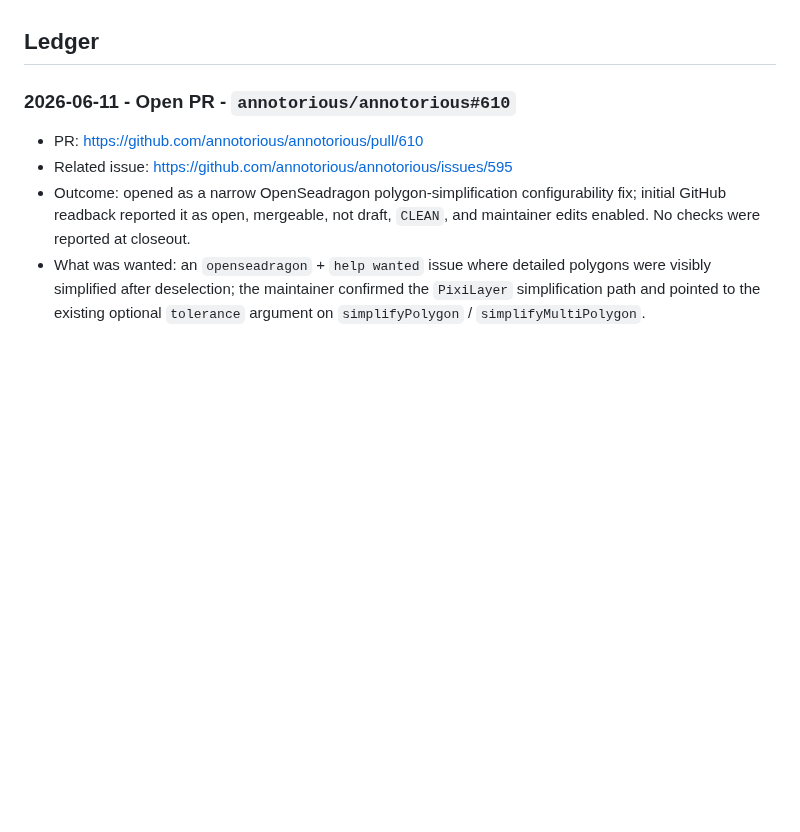
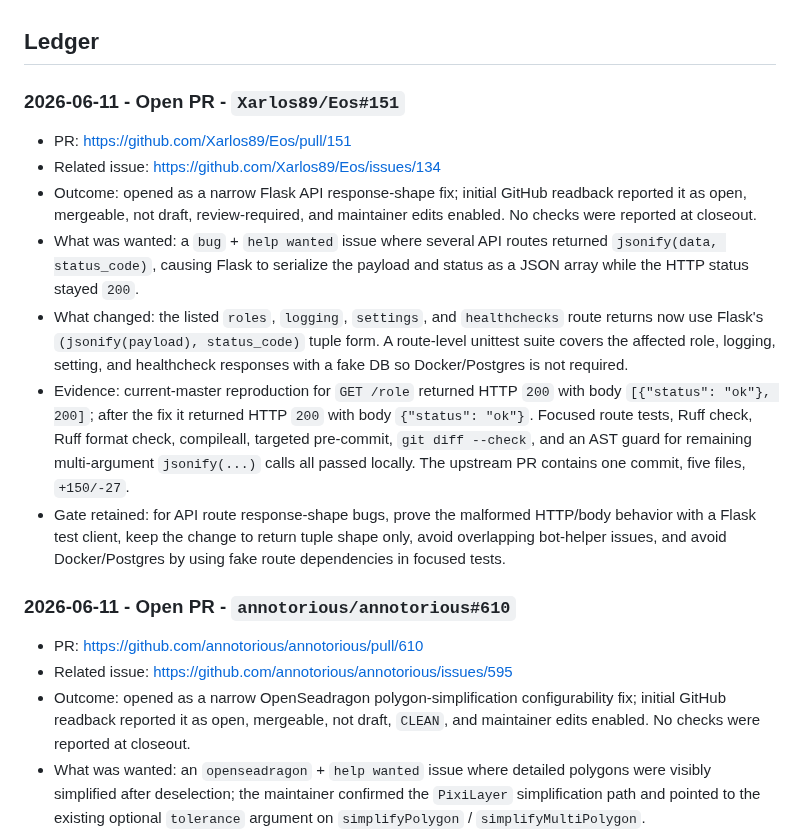
Before and after one commit to VrtxOmega/premature-contribution-firewall, a Markdown page: docs/UPSTREAM_CONTRIBUTION_LEDGER.md, the part around the change. Rendered like a GitHub page; blank space fills up the shorter version.

Commit message:
docs: record eos contribution

```diff
--- a/docs/UPSTREAM_CONTRIBUTION_LEDGER.md
+++ b/docs/UPSTREAM_CONTRIBUTION_LEDGER.md
@@ -19,6 +19,16 @@ Before any public PR or comment, the contribution lane must pass these checks:
 - After a PR merges, leave one short thank-you/provenance comment on that PR thread explaining how PCF helped scope or gate the work; do not comment before merge, repeat the note, or imply maintainer endorsement.
 
 ## Ledger
+
+### 2026-06-11 - Open PR - `Xarlos89/Eos#151`
+
+- PR: <https://github.com/Xarlos89/Eos/pull/151>
+- Related issue: <https://github.com/Xarlos89/Eos/issues/134>
+- Outcome: opened as a narrow Flask API response-shape fix; initial GitHub readback reported it as open, mergeable, not draft, review-required, and maintainer edits enabled. No checks were reported at closeout.
+- What was wanted: a `bug` + `help wanted` issue where several API routes returned `jsonify(data, status_code)`, causing Flask to serialize the payload and status as a JSON array while the HTTP status stayed `200`.
+- What changed: the listed `roles`, `logging`, `settings`, and `healthchecks` route returns now use Flask's `(jsonify(payload), status_code)` tuple form. A route-level unittest suite covers the affected role, logging, setting, and healthcheck responses with a fake DB so Docker/Postgres is not required.
+- Evidence: current-master reproduction for `GET /role` returned HTTP `200` with body `[{"status": "ok"}, 200]`; after the fix it returned HTTP `200` with body `{"status": "ok"}`. Focused route tests, Ruff check, Ruff format check, compileall, targeted pre-commit, `git diff --check`, and an AST guard for remaining multi-argument `jsonify(...)` calls all passed locally. The upstream PR contains one commit, five files, `+150/-27`.
+- Gate retained: for API route response-shape bugs, prove the malformed HTTP/body behavior with a Flask test client, keep the change to return tuple shape only, avoid overlapping bot-helper issues, and avoid Docker/Postgres by using fake route dependencies in focused tests.
 
 ### 2026-06-11 - Open PR - `annotorious/annotorious#610`
 
```
